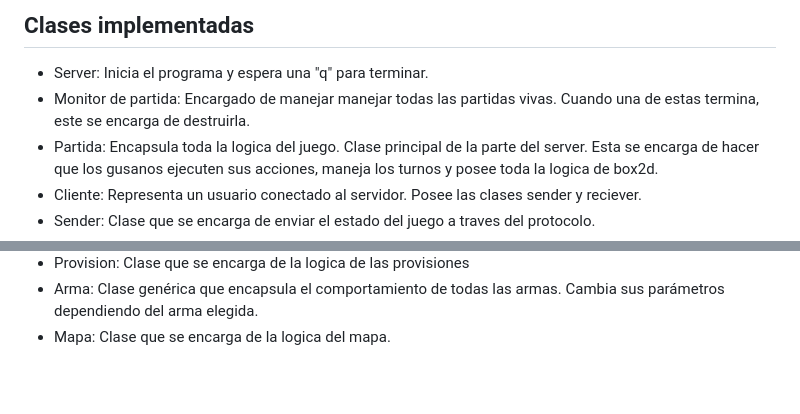
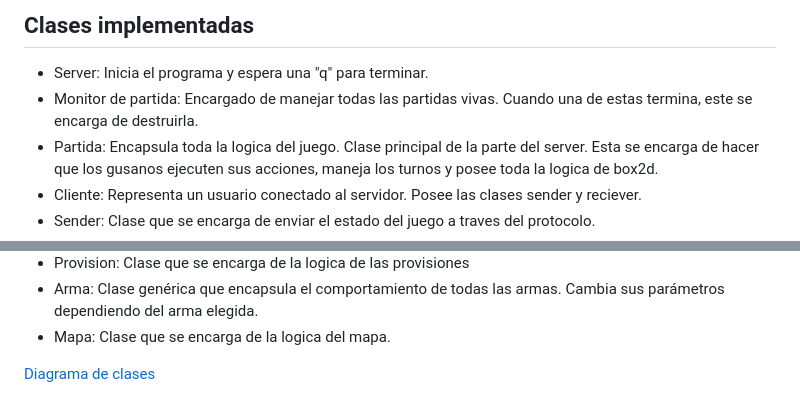
Before and after one commit to Los-Socketes/Worms, a Markdown page: documentacion/ManualTecnico.md, 2 parts joined by grey strips. Drawn GitHub-style; blank space fills up the shorter version.

Commit message:
Fotito
Signed-off-by: Tomas Fabrizio Orsi <torsi@fi.uba.ar>

```diff
--- a/documentacion/ManualTecnico.md
+++ b/documentacion/ManualTecnico.md
@@ -20,7 +20,7 @@ Los gusanos interactúan fundamentalmente con la clase Arma. Esta es una clase g
 
 ## Clases implementadas
 - Server: Inicia el programa y espera una "q" para terminar.
-- Monitor de partida: Encargado de manejar manejar todas las partidas vivas. Cuando una de estas termina, este se encarga de destruirla.
+- Monitor de partida: Encargado de manejar todas las partidas vivas. Cuando una de estas termina, este se encarga de destruirla.
 - Partida: Encapsula toda la logica del juego. Clase principal de la parte del server. Esta se encarga de hacer que los gusanos ejecuten sus acciones, maneja los turnos y posee toda la logica de box2d.
 - Cliente: Representa un usuario conectado al servidor. Posee las clases sender y reciever.
 - Sender: Clase que se encarga de enviar el estado del juego a traves del protocolo.
@@ -32,3 +32,5 @@ Los gusanos interactúan fundamentalmente con la clase Arma. Esta es una clase g
 - Provision: Clase que se encarga de la logica de las provisiones
 - Arma: Clase genérica que encapsula el comportamiento de todas las armas. Cambia sus parámetros dependiendo del arma elegida.
 - Mapa: Clase que se encarga de la logica del mapa.
+
+[Diagrama de clases]("diagramaClasese.png" ":p")
```
